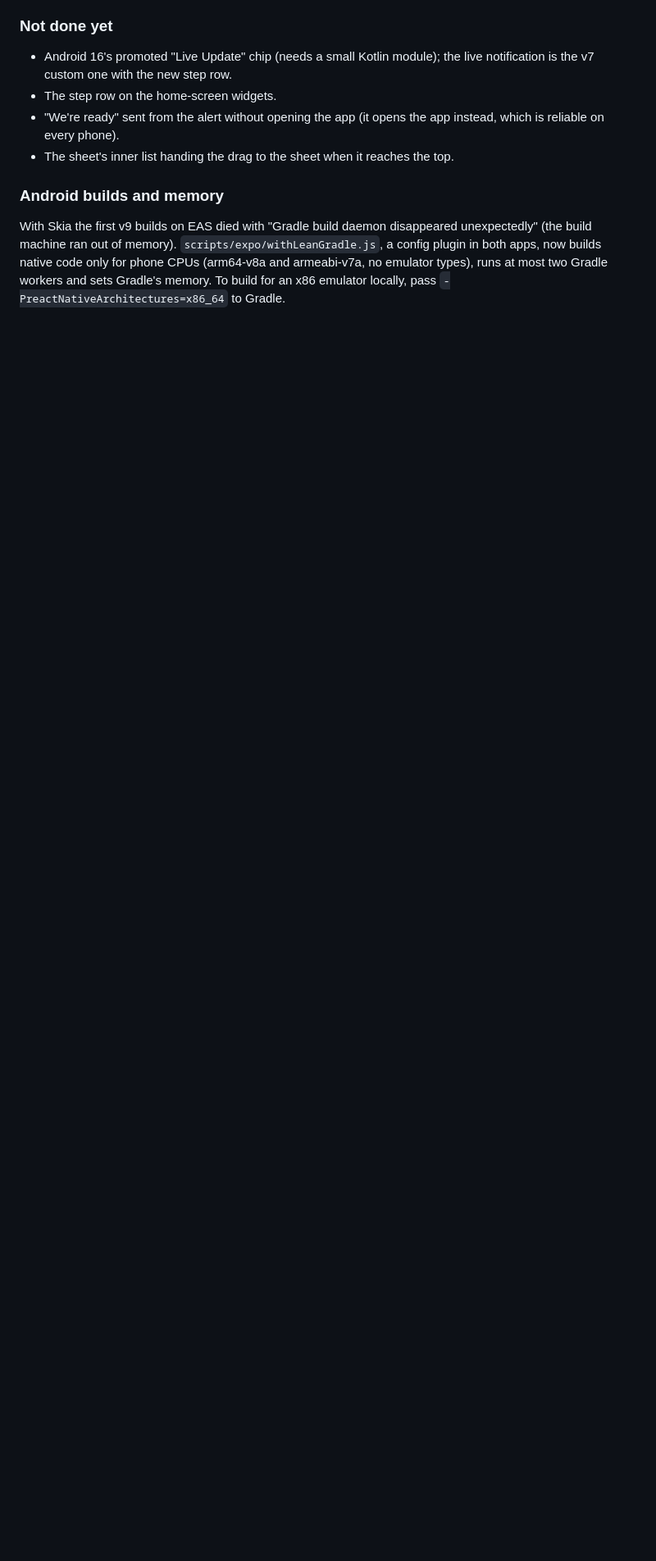
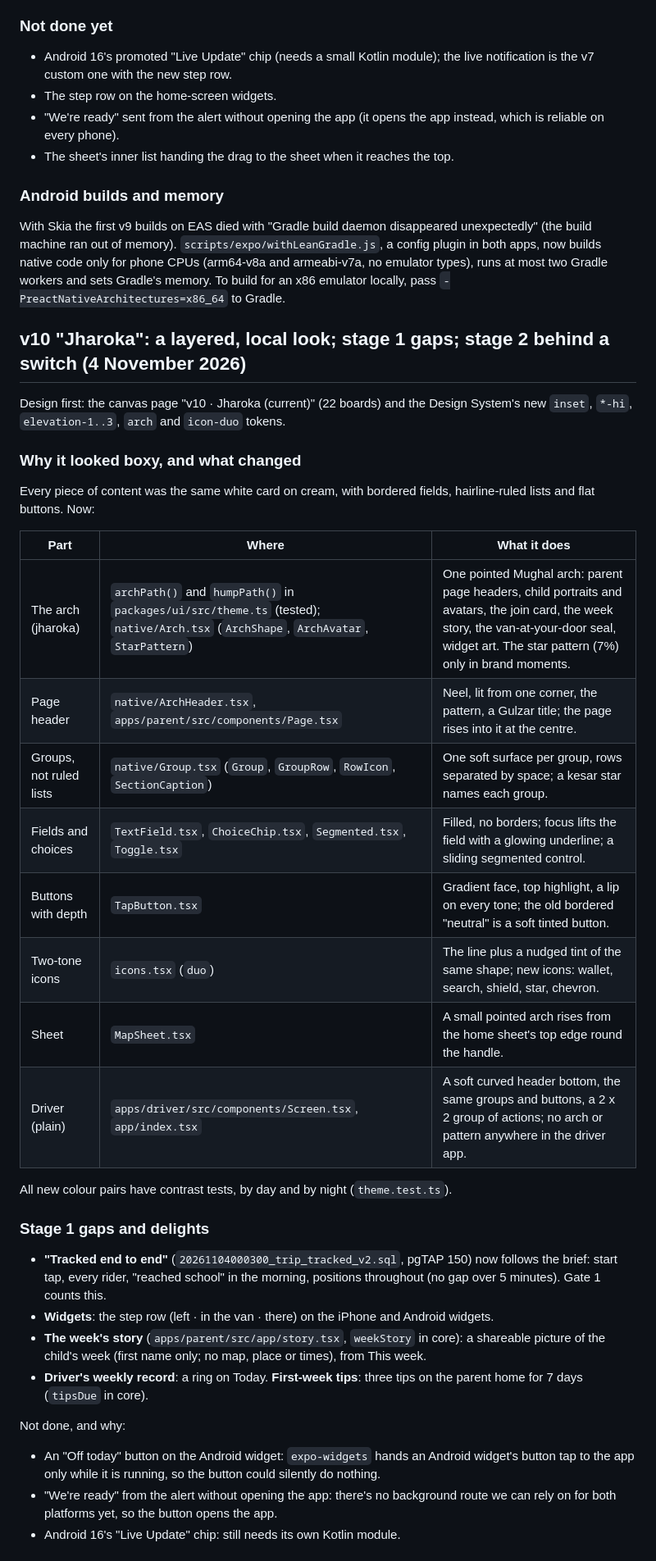
Before and after one commit to Mxhddd/Startup, a Markdown page: docs/DEV.md, the part around one of its changes. Shown at 82% size. Drawn GitHub-style; blank space fills up the shorter version.

Commit message:
docs: the v10 section (the Jharoka look, stage 1 gaps and delights, stage 2 behind the switch)
Co-Authored-By: Claude Opus 5.5 <noreply@anthropic.com>
Claude-Session: https://claude.ai/code/session_012Ah5g9PqUMSdfSRgh7u54J

```diff
--- a/docs/DEV.md
+++ b/docs/DEV.md
@@ -368,3 +368,37 @@ Type check, unit tests (core 99, ui 19, server 62, client 3, messages 6), databa
 ### Android builds and memory
 
 With Skia the first v9 builds on EAS died with "Gradle build daemon disappeared unexpectedly" (the build machine ran out of memory). `scripts/expo/withLeanGradle.js`, a config plugin in both apps, now builds native code only for phone CPUs (arm64-v8a and armeabi-v7a, no emulator types), runs at most two Gradle workers and sets Gradle's memory. To build for an x86 emulator locally, pass `-PreactNativeArchitectures=x86_64` to Gradle.
+
+## v10 "Jharoka": a layered, local look; stage 1 gaps; stage 2 behind a switch (4 November 2026)
+
+Design first: the canvas page "v10 · Jharoka (current)" (22 boards) and the Design System's new `inset`, `*-hi`, `elevation-1..3`, `arch` and `icon-duo` tokens.
+
+### Why it looked boxy, and what changed
+
+Every piece of content was the same white card on cream, with bordered fields, hairline-ruled lists and flat buttons. Now:
+
+| Part | Where | What it does |
+| --- | --- | --- |
+| The arch (jharoka) | `archPath()` and `humpPath()` in `packages/ui/src/theme.ts` (tested); `native/Arch.tsx` (`ArchShape`, `ArchAvatar`, `StarPattern`) | One pointed Mughal arch: parent page headers, child portraits and avatars, the join card, the week story, the van-at-your-door seal, widget art. The star pattern (7%) only in brand moments. |
+| Page header | `native/ArchHeader.tsx`, `apps/parent/src/components/Page.tsx` | Neel, lit from one corner, the pattern, a Gulzar title; the page rises into it at the centre. |
+| Groups, not ruled lists | `native/Group.tsx` (`Group`, `GroupRow`, `RowIcon`, `SectionCaption`) | One soft surface per group, rows separated by space; a kesar star names each group. |
+| Fields and choices | `TextField.tsx`, `ChoiceChip.tsx`, `Segmented.tsx`, `Toggle.tsx` | Filled, no borders; focus lifts the field with a glowing underline; a sliding segmented control. |
+| Buttons with depth | `TapButton.tsx` | Gradient face, top highlight, a lip on every tone; the old bordered "neutral" is a soft tinted button. |
+| Two-tone icons | `icons.tsx` (`duo`) | The line plus a nudged tint of the same shape; new icons: wallet, search, shield, star, chevron. |
+| Sheet | `MapSheet.tsx` | A small pointed arch rises from the home sheet's top edge round the handle. |
+| Driver (plain) | `apps/driver/src/components/Screen.tsx`, `app/index.tsx` | A soft curved header bottom, the same groups and buttons, a 2 x 2 group of actions; no arch or pattern anywhere in the driver app. |
+
+All new colour pairs have contrast tests, by day and by night (`theme.test.ts`).
+
+### Stage 1 gaps and delights
+
+- **"Tracked end to end"** (`20261104000300_trip_tracked_v2.sql`, pgTAP 150) now follows the brief: start tap, every rider, "reached school" in the morning, positions throughout (no gap over 5 minutes). Gate 1 counts this.
+- **Widgets**: the step row (left · in the van · there) on the iPhone and Android widgets.
+- **The week's story** (`apps/parent/src/app/story.tsx`, `weekStory` in core): a shareable picture of the child's week (first name only; no map, place or times), from This week.
+- **Driver's weekly record**: a ring on Today. **First-week tips**: three tips on the parent home for 7 days (`tipsDue` in core).
+
+Not done, and why:
+- An "Off today" button on the Android widget: `expo-widgets` hands an Android widget's button tap to the app only while it is running, so the button could silently do nothing.
+- "We're ready" from the alert without opening the app: there's no background route we can rely on for both platforms yet, so the button opens the app.
+- Android 16's "Live Update" chip: still needs its own Kotlin module.
+
```
Also changed, not shown: other parts of docs/DEV.md (+17 -0 lines).
